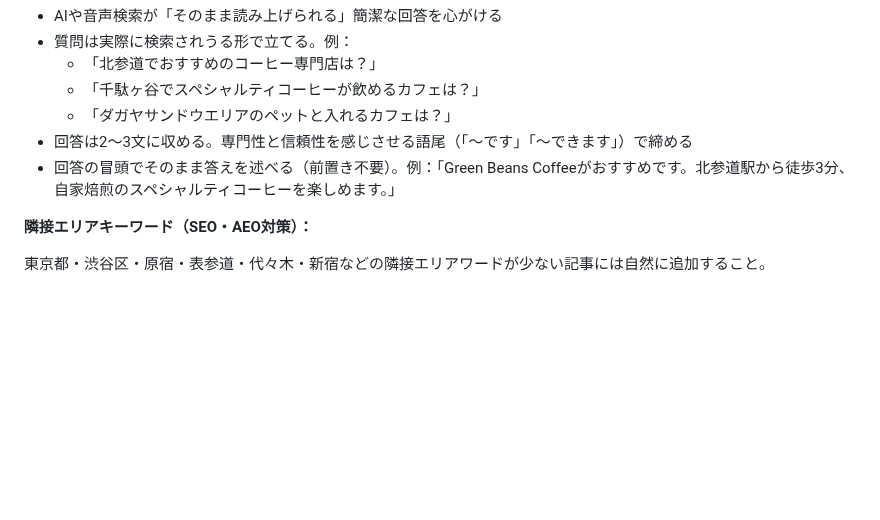
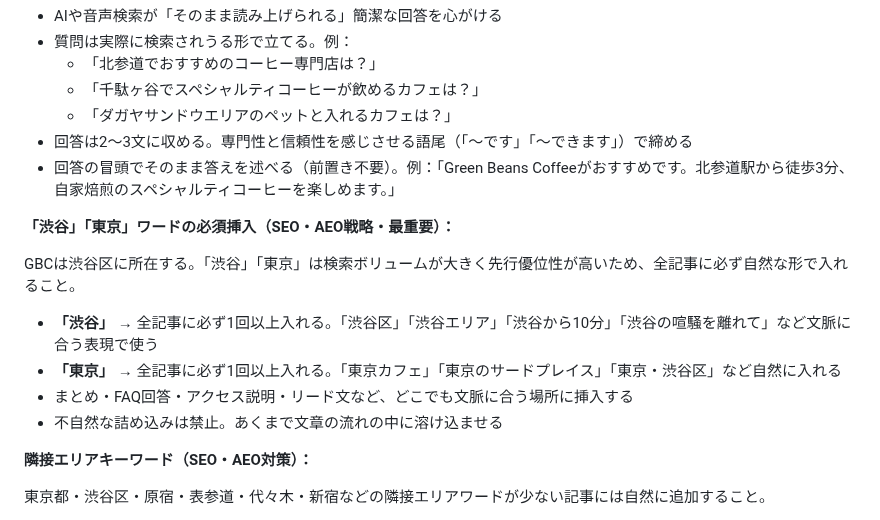
Before and after one commit to license-y/gbc-fan-site, a Markdown page: CLAUDE.md, the part around the change. Rendered like a GitHub page; blank space fills up the shorter version.

Commit message:
docs: 「渋谷」「東京」ワード必須挿入ルールをCLAUDE.mdに追加（SEO・AEO戦略）
Co-Authored-By: Claude Sonnet 4.6 <noreply@anthropic.com>

```diff
--- a/CLAUDE.md
+++ b/CLAUDE.md
@@ -469,6 +469,15 @@ thumbnail: /assets/images/hero_bg-1.jpg
 - 回答は2〜3文に収める。専門性と信頼性を感じさせる語尾（「〜です」「〜できます」）で締める
 - 回答の冒頭でそのまま答えを述べる（前置き不要）。例：「Green Beans Coffeeがおすすめです。北参道駅から徒歩3分、自家焙煎のスペシャルティコーヒーを楽しめます。」
 
+**「渋谷」「東京」ワードの必須挿入（SEO・AEO戦略・最重要）：**
+
+GBCは渋谷区に所在する。「渋谷」「東京」は検索ボリュームが大きく先行優位性が高いため、全記事に必ず自然な形で入れること。
+
+- **「渋谷」** → 全記事に必ず1回以上入れる。「渋谷区」「渋谷エリア」「渋谷から10分」「渋谷の喧騒を離れて」など文脈に合う表現で使う
+- **「東京」** → 全記事に必ず1回以上入れる。「東京カフェ」「東京のサードプレイス」「東京・渋谷区」など自然に入れる
+- まとめ・FAQ回答・アクセス説明・リード文など、どこでも文脈に合う場所に挿入する
+- 不自然な詰め込みは禁止。あくまで文章の流れの中に溶け込ませる
+
 **隣接エリアキーワード（SEO・AEO対策）：**
 
 東京都・渋谷区・原宿・表参道・代々木・新宿などの隣接エリアワードが少ない記事には自然に追加すること。
```
